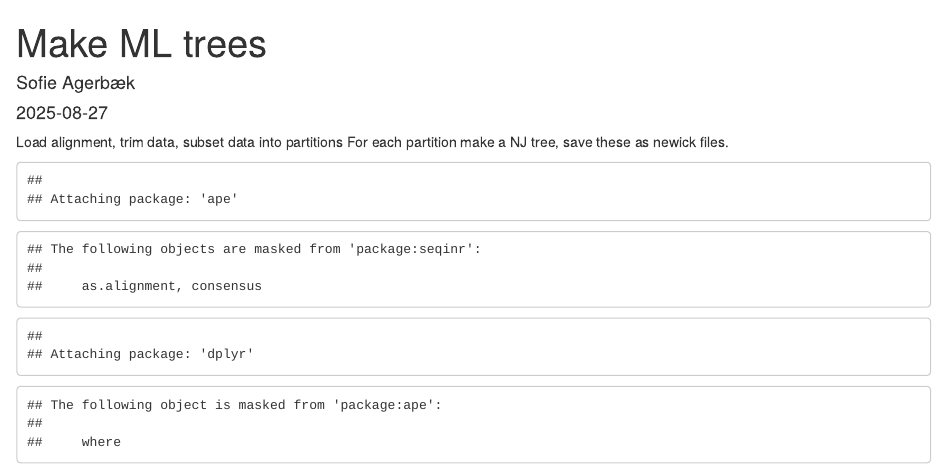
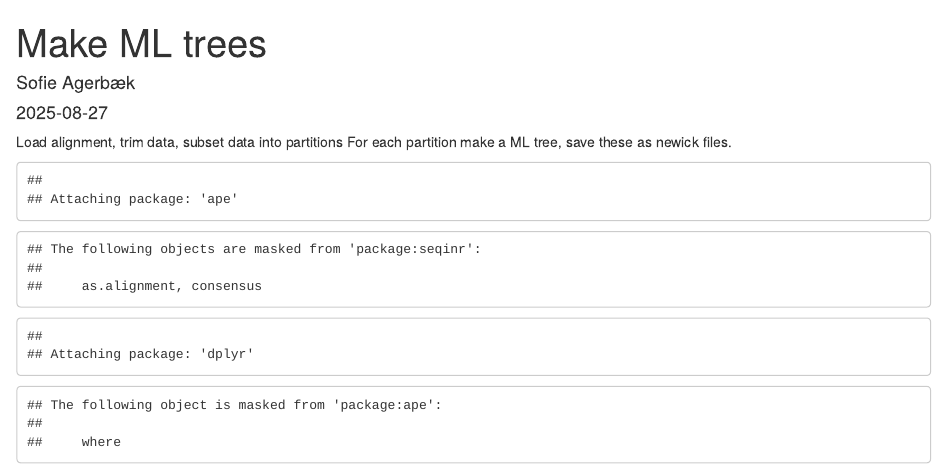
Before and after one commit to Sofieagerbaek/mast_hiv, an R Markdown document (scripts/make_ML_trees.Rmd): the page in a window 1100 px wide, from its top. Rendered offline with R 4.5, knitr and Pandoc, with nearby package versions; some code elsewhere in the file could not run offline.

Commit message:
Change NJ tree generation to ML tree generation

````diff
--- a/scripts/make_ML_trees.Rmd
+++ b/scripts/make_ML_trees.Rmd
@@ -5,9 +5,8 @@ date: "2025-08-27"
 author: "Sofie Agerbæk"
 ---
 
-
 Load alignment, trim data, subset data into partitions
-For each partition make a NJ tree, save these as newick files.
+For each partition make a ML tree, save these as newick files.
 
 ```{r, echo=FALSE}
 library(seqinr)
````
